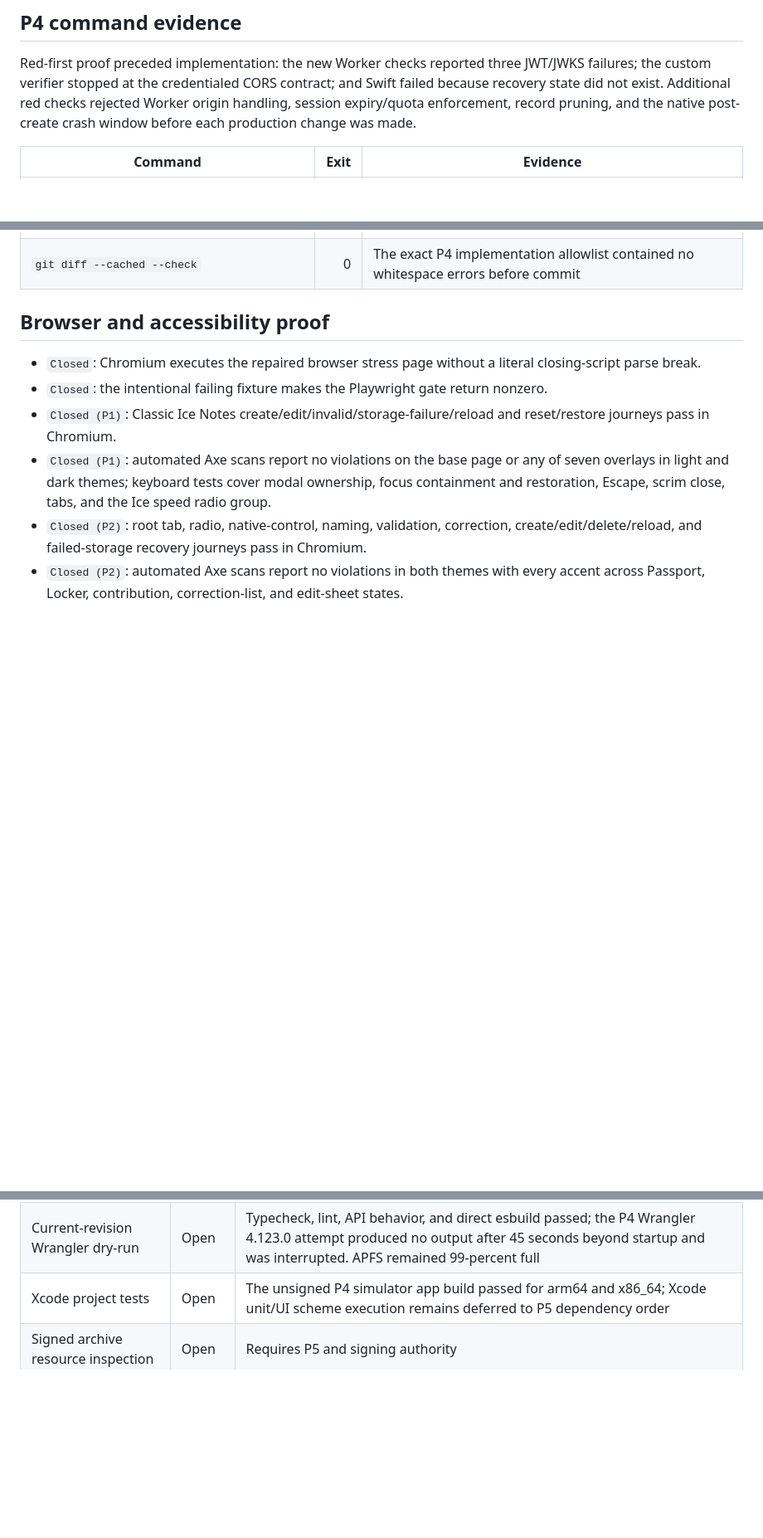
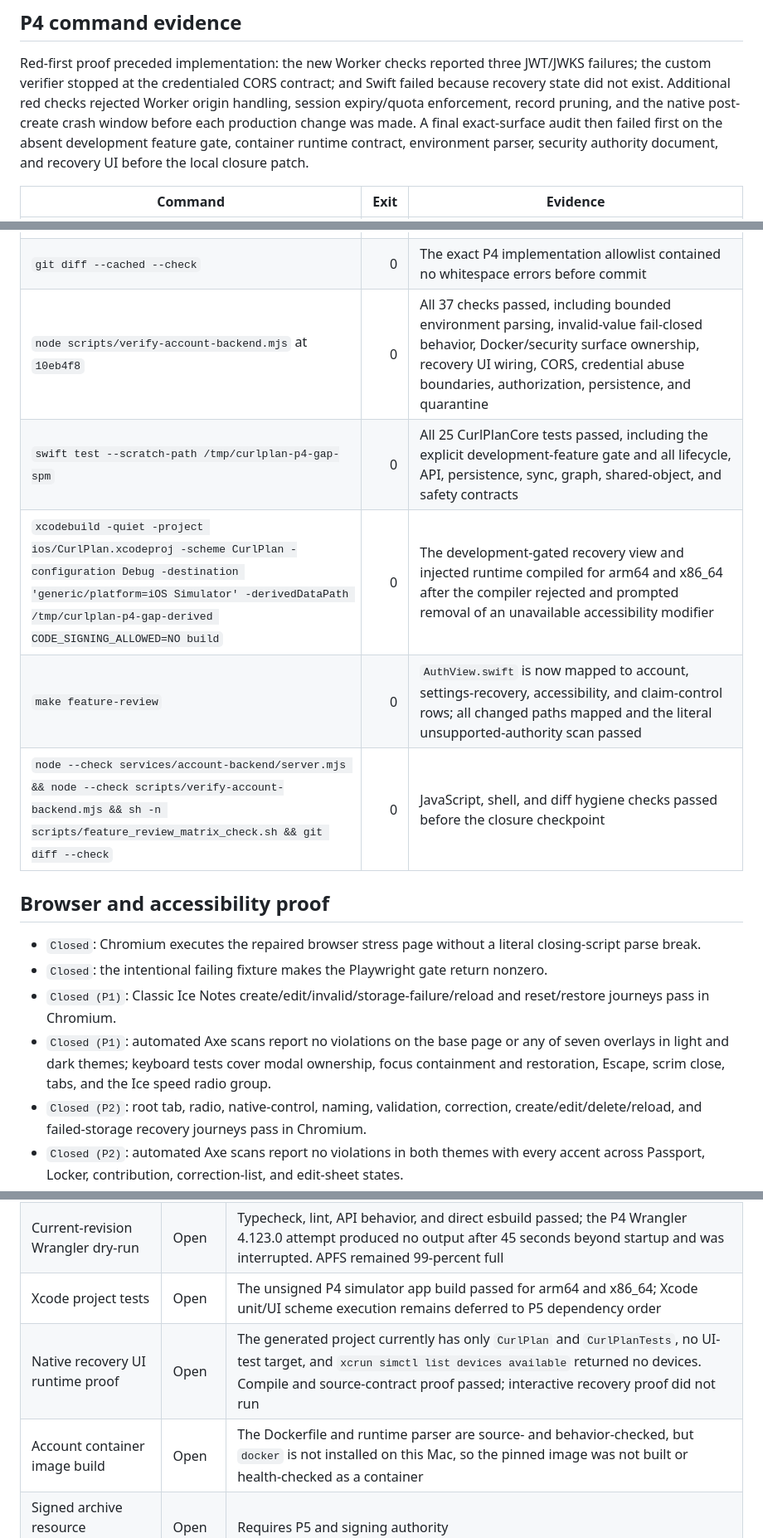
Before and after one commit to DaveHomeAssist/curl-plan, a Markdown page: docs/releases/2026-08-24-audit-remediation.md, 3 parts joined by grey strips. Shown at 83% size. Rendered like a GitHub page; blank space fills up the shorter version.

Commit message:
docs: close P4 local evidence gaps

```diff
--- a/docs/releases/2026-08-24-audit-remediation.md
+++ b/docs/releases/2026-08-24-audit-remediation.md
@@ -93,7 +94,9 @@ JWT/JWKS failures; the custom verifier stopped at the credentialed CORS
 contract; and Swift failed because recovery state did not exist. Additional
 red checks rejected Worker origin handling, session expiry/quota enforcement,
 record pruning, and the native post-create crash window before each production
-change was made.
+change was made. A final exact-surface audit then failed first on the absent
+development feature gate, container runtime contract, environment parser,
+security authority document, and recovery UI before the local closure patch.
 
 | Command | Exit | Evidence |
 |---|---:|---|
@@ -109,6 +112,11 @@ change was made.
 | `node scripts/verify-app.js && node scripts/verify-split.js && node scripts/verify-parity.js` | 0 | Root, Classic, and all 12 cross-platform capability checks remained green |
 | `make feature-review CHANGED_FILES='<P4 allowlist>'` | 0 | Account, sync, settings recovery, identity, relationship, shared-object, social, trust-safety, and unsupported-authority claim gates passed |
 | `git diff --cached --check` | 0 | The exact P4 implementation allowlist contained no whitespace errors before commit |
+| `node scripts/verify-account-backend.mjs` at `10eb4f8` | 0 | All 37 checks passed, including bounded environment parsing, invalid-value fail-closed behavior, Docker/security surface ownership, recovery UI wiring, CORS, credential abuse boundaries, authorization, persistence, and quarantine |
+| `swift test --scratch-path /tmp/curlplan-p4-gap-spm` | 0 | All 25 CurlPlanCore tests passed, including the explicit development-feature gate and all lifecycle, API, persistence, sync, graph, shared-object, and safety contracts |
+| `xcodebuild -quiet -project ios/CurlPlan.xcodeproj -scheme CurlPlan -configuration Debug -destination 'generic/platform=iOS Simulator' -derivedDataPath /tmp/curlplan-p4-gap-derived CODE_SIGNING_ALLOWED=NO build` | 0 | The development-gated recovery view and injected runtime compiled for arm64 and x86_64 after the compiler rejected and prompted removal of an unavailable accessibility modifier |
+| `make feature-review` | 0 | `AuthView.swift` is now mapped to account, settings-recovery, accessibility, and claim-control rows; all changed paths mapped and the literal unsupported-authority scan passed |
+| `node --check services/account-backend/server.mjs && node --check scripts/verify-account-backend.mjs && sh -n scripts/feature_review_matrix_check.sh && git diff --check` | 0 | JavaScript, shell, and diff hygiene checks passed before the closure checkpoint |
 
 ## Browser and accessibility proof
 
@@ -128,6 +136,8 @@ change was made.
 | Hosted CI on the local phase commits | Open | Push is explicitly outside the authorized program scope |
 | Current-revision Wrangler dry-run | Open | Typecheck, lint, API behavior, and direct esbuild passed; the P4 Wrangler 4.123.0 attempt produced no output after 45 seconds beyond startup and was interrupted. APFS remained 99-percent full |
 | Xcode project tests | Open | The unsigned P4 simulator app build passed for arm64 and x86_64; Xcode unit/UI scheme execution remains deferred to P5 dependency order |
+| Native recovery UI runtime proof | Open | The generated project currently has only `CurlPlan` and `CurlPlanTests`, no UI-test target, and `xcrun simctl list devices available` returned no devices. Compile and source-contract proof passed; interactive recovery proof did not run |
+| Account container image build | Open | The Dockerfile and runtime parser are source- and behavior-checked, but `docker` is not installed on this Mac, so the pinned image was not built or health-checked as a container |
 | Signed archive resource inspection | Open | Requires P5 and signing authority |
 | Controlled TLS staging boundary | Open | No staging deployment or credential authority granted |
 | Deployment smoke | Open | Deployment is explicitly unauthorized in this program run |
```
Also changed, not shown: other parts of docs/releases/2026-08-24-audit-remediation.md (+2 -1 lines), CHANGELOG.md (+5 -1 lines), docs/curlplan-accounts-social-roadmap-2026-06-28.md (+28 -29 lines).
